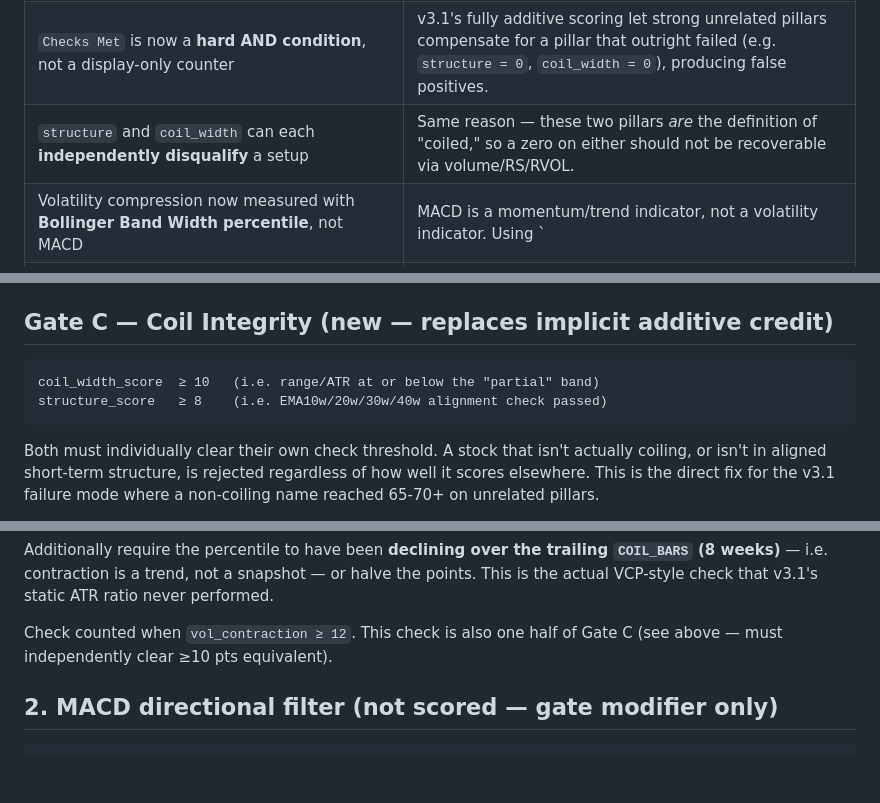
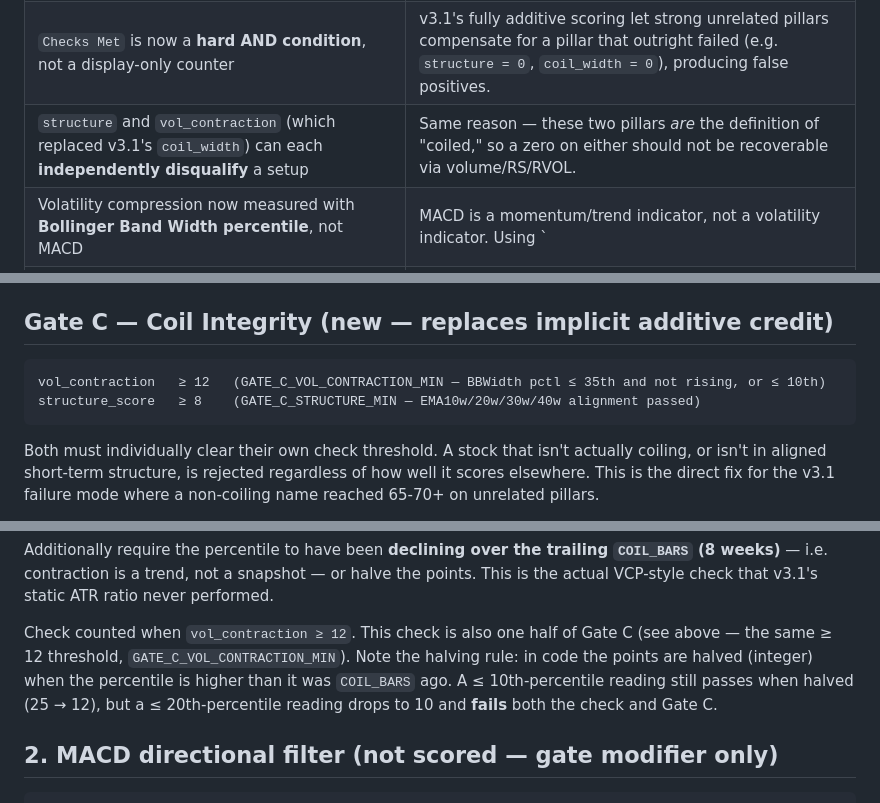
Before and after one commit to jigar3730/finance-vibe, a Markdown page: docs/handbook/coiled_cobra_rubric.md, 3 parts joined by grey strips. Drawn GitHub-style; blank space fills up the shorter version.

````diff
--- a/docs/handbook/coiled_cobra_rubric.md
+++ b/docs/handbook/coiled_cobra_rubric.md
@@ -12,7 +12,7 @@ bars, scanned against 10 years of weekly OHLCV history.
 |---|---|
 | Added a **Long-Term Trend Template** hard gate (30w/40w EMA stack, both rising) | v3.1 only checked EMA20/50 — a short-term construct. Nothing stopped a coil from passing inside a dead or declining multi-year trend. |
 | `Checks Met` is now a **hard AND condition**, not a display-only counter | v3.1's fully additive scoring let strong unrelated pillars compensate for a pillar that outright failed (e.g. `structure = 0`, `coil_width = 0`), producing false positives. |
-| `structure` and `coil_width` can each **independently disqualify** a setup | Same reason — these two pillars *are* the definition of "coiled," so a zero on either should not be recoverable via volume/RS/RVOL. |
+| `structure` and `vol_contraction` (which replaced v3.1's `coil_width`) can each **independently disqualify** a setup | Same reason — these two pillars *are* the definition of "coiled," so a zero on either should not be recoverable via volume/RS/RVOL. |
 | Volatility compression now measured with **Bollinger Band Width percentile**, not MACD | MACD is a momentum/trend indicator, not a volatility indicator. Using `|Hist|/ATR` as a "squeeze" score conflated momentum convergence with range contraction and produced false compression reads. |
 | BBWidth percentile is computed over a **rolling 2-3 year window**, not the full 10-year history | Regime drift (2020 crash, 2022 bear) would otherwise distort what "tight" means for a given stock. The 10-year history is used for ATH/overhead detection instead. |
 | MACD demoted to a **small binary directional filter** | Keeps a genuinely useful, cheap check (is momentum net-positive) without double-counting volatility. |
@@ -60,8 +60,8 @@ Fail-open (`True`) when benchmark data is unavailable, same as v3.1.
 
 ## Gate C — Coil Integrity (new — replaces implicit additive credit)
 ```
-coil_width_score  ≥ 10   (i.e. range/ATR at or below the "partial" band)
-structure_score   ≥ 8    (i.e. EMA10w/20w/30w/40w alignment check passed)
+vol_contraction   ≥ 12   (GATE_C_VOL_CONTRACTION_MIN — BBWidth pctl ≤ 35th and not rising, or ≤ 10th)
+structure_score   ≥ 8    (GATE_C_STRUCTURE_MIN — EMA10w/20w/30w/40w alignment passed)
 ```
 Both must individually clear their own check threshold. A stock that isn't
 actually coiling, or isn't in aligned short-term structure, is rejected
@@ -140,7 +140,11 @@ snapshot — or halve the points. This is the actual VCP-style check that
 v3.1's static ATR ratio never performed.
 
 Check counted when `vol_contraction ≥ 12`. This check is also one half of
-Gate C (see above — must independently clear ≥10 pts equivalent).
+Gate C (see above — the same ≥ 12 threshold, `GATE_C_VOL_CONTRACTION_MIN`).
+Note the halving rule: in code the points are halved (integer) when the
+percentile is higher than it was `COIL_BARS` ago. A ≤ 10th-percentile reading
+still passes when halved (25 → 12), but a ≤ 20th-percentile reading drops to 10
+and **fails** both the check and Gate C.
 
 ## 2. MACD directional filter (not scored — gate modifier only)
 
````
Also changed, not shown: docs/handbook/QUANT_ML_MANUAL.md (+16 -11 lines).
